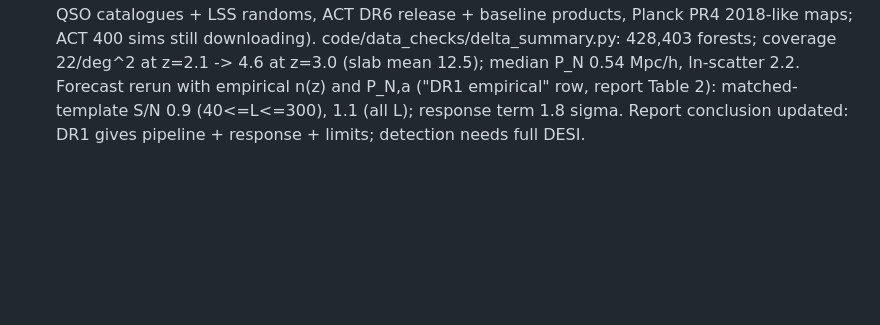
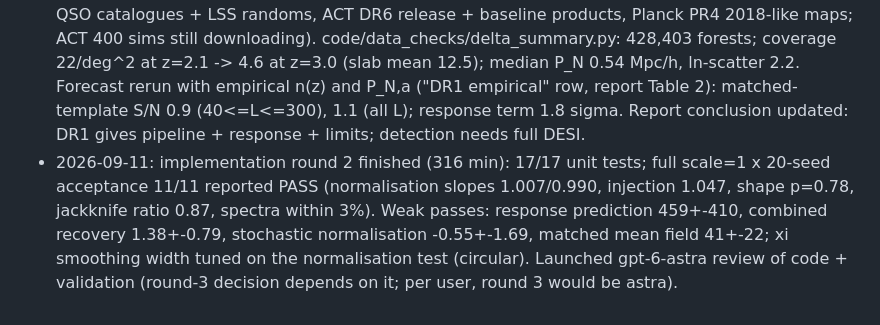
Before and after one commit to slosar/LyaLenser, a Markdown page: PROGRESS.md, the part around the change. GitHub-like rendering; blank space fills up the shorter version.

Commit message:
PROGRESS: round 2 outcome

```diff
--- a/PROGRESS.md
+++ b/PROGRESS.md
@@ -61,3 +61,4 @@ User intends to restart and have codex (gpt-6-astra high) review steps 1-3 and P
 - 2026-09-10: review 2 incorporated (report Sec. 5 rewritten, Sec. 4.2 extended, App. B; Mathematica checks 9-10; PLAN.md Sec. 0 revised; IMPLEMENTATION.md rewritten with Stage A mock validation as gate). Review 3 launched.
 - 2026-09-10: review 3 incorporated; IMPLEMENTATION.md v3 (sign, moments, junk band, completeness division, mock correlations, 11 acceptance tests). Stage A implementation handed to codex gpt-5.6.sol.
 - 2026-09-10: data downloaded to /data/LyaLenser/raw (DESI DR1 deltas 1028 files verified by size, QSO catalogues + LSS randoms, ACT DR6 release + baseline products, Planck PR4 2018-like maps; ACT 400 sims still downloading). code/data_checks/delta_summary.py: 428,403 forests; coverage 22/deg^2 at z=2.1 -> 4.6 at z=3.0 (slab mean 12.5); median P_N 0.54 Mpc/h, ln-scatter 2.2. Forecast rerun with empirical n(z) and P_N,a ("DR1 empirical" row, report Table 2): matched-template S/N 0.9 (40<=L<=300), 1.1 (all L); response term 1.8 sigma. Report conclusion updated: DR1 gives pipeline + response + limits; detection needs full DESI.
+- 2026-09-11: implementation round 2 finished (316 min): 17/17 unit tests; full scale=1 x 20-seed acceptance 11/11 reported PASS (normalisation slopes 1.007/0.990, injection 1.047, shape p=0.78, jackknife ratio 0.87, spectra within 3%). Weak passes: response prediction 459+-410, combined recovery 1.38+-0.79, stochastic normalisation -0.55+-1.69, matched mean field 41+-22; xi smoothing width tuned on the normalisation test (circular). Launched gpt-6-astra review of code + validation (round-3 decision depends on it; per user, round 3 would be astra).
```
